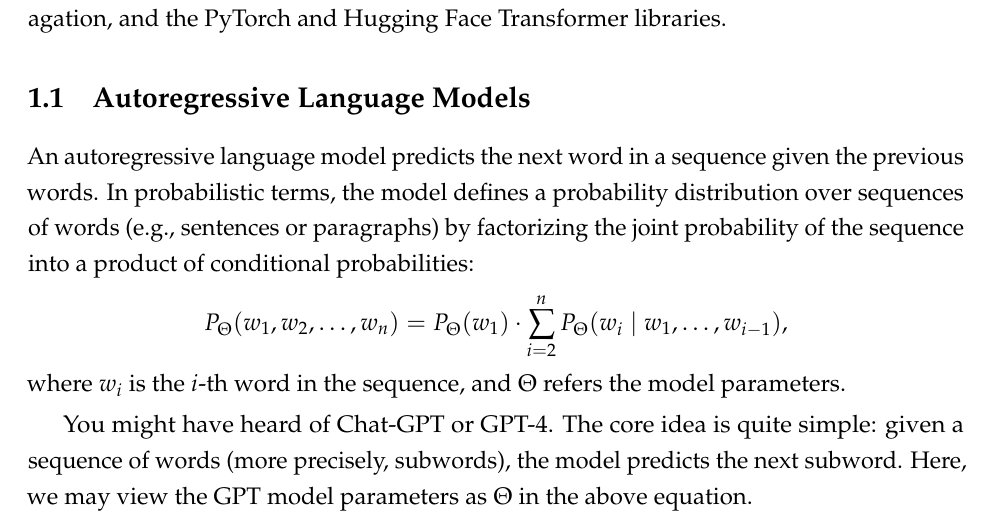
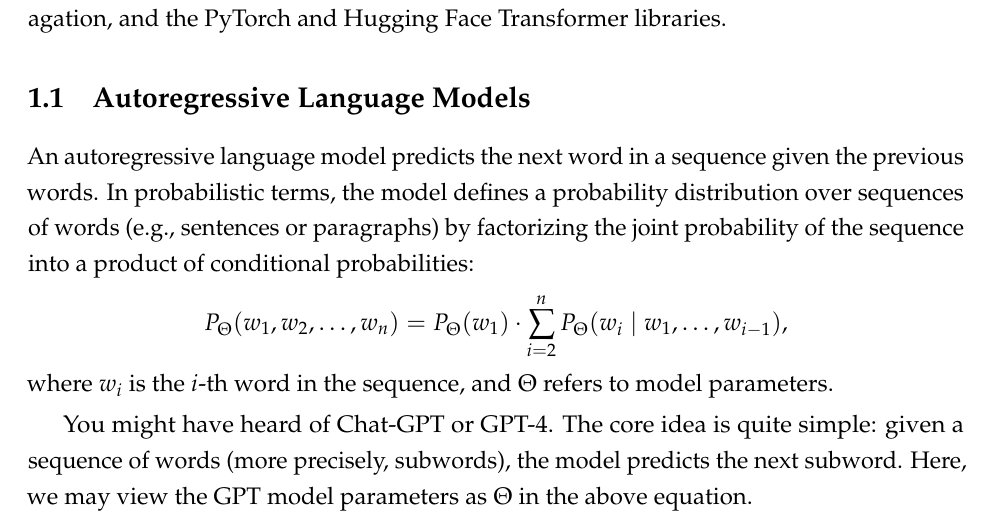
Before and after one commit to compling-wat/ura-practice, a LaTeX document (tasks/01-next-word-distribution.tex): part of page 1 of 5, cut so that both start at the same text. Compiled offline with pdfLaTeX.

Commit message:
[main] fix typo

```diff
--- a/tasks/01-next-word-distribution.tex
+++ b/tasks/01-next-word-distribution.tex
@@ -22,7 +22,7 @@ In probabilistic terms, the model defines a probability distribution over sequen
 \begin{align*}
     P_\Theta(w_1, w_2, \ldots, w_n) = P_\Theta(w_1) \cdot \sum_{i=2}^n P_\Theta(w_i \mid w_1, \ldots, w_{i-1}),
 \end{align*}
-where $w_i$ is the $i$-th word in the sequence, and $\Theta$ refers the model parameters.
+where $w_i$ is the $i$-th word in the sequence, and $\Theta$ refers to model parameters.
 
 You might have heard of Chat-GPT or GPT-4.
 The core idea is quite simple: given a sequence of words (more precisely, subwords), the model predicts the next subword.
```
Also changed, not shown: tasks/01-next-word-distribution.pdf.
